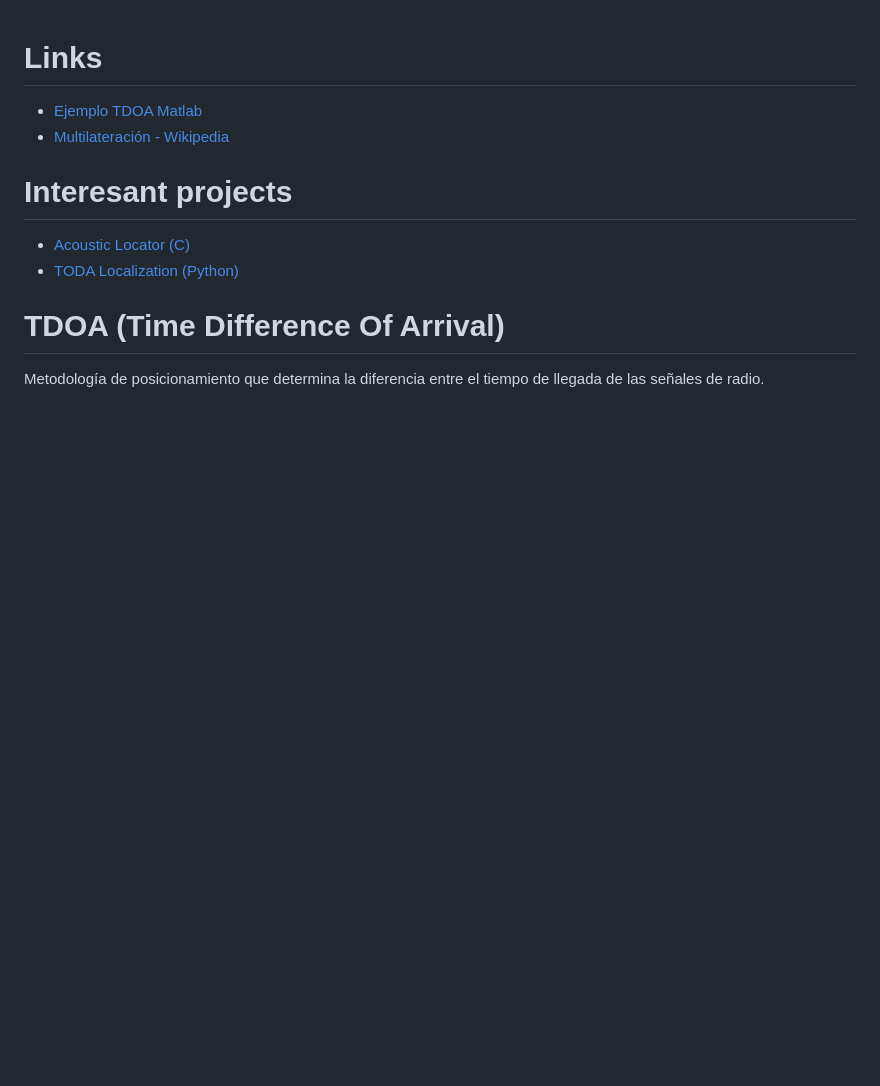
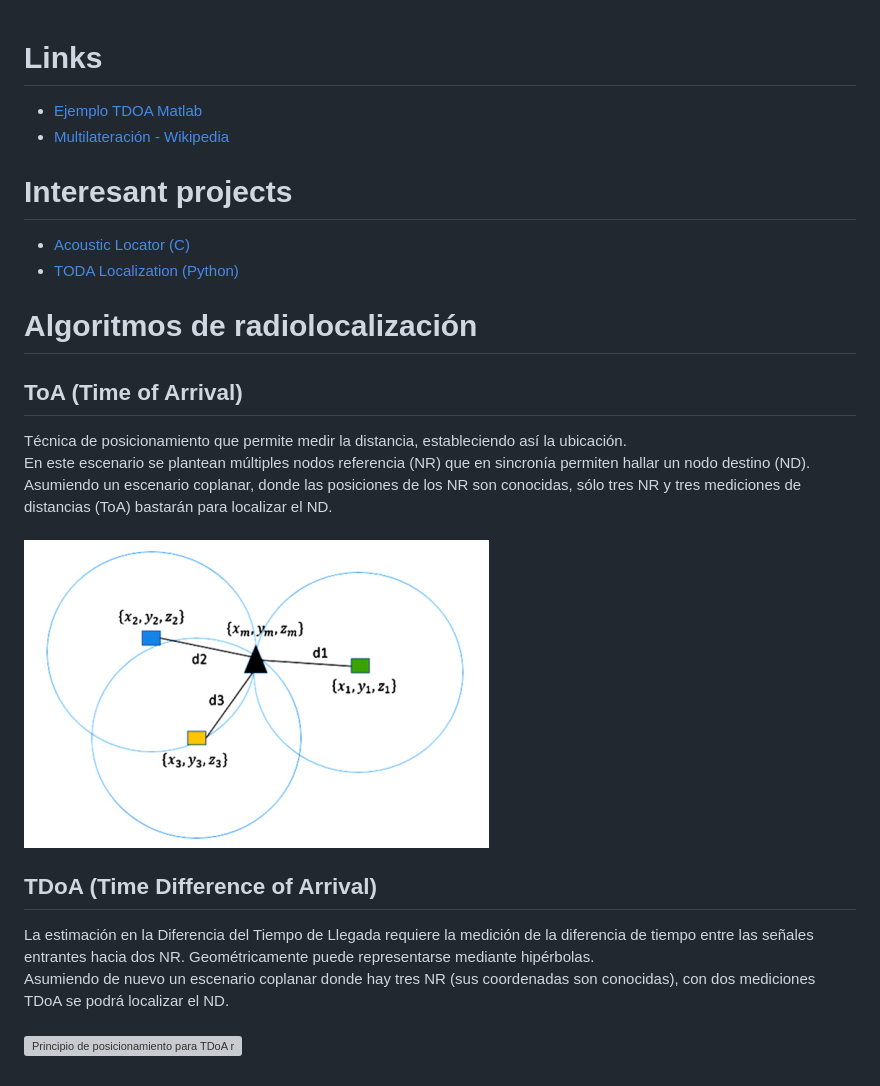
Before and after one commit to rubennmg/WhatTheNoise, a Markdown page: theory/TDOA (Time Difference Of Arrival).md, the part around the change. Drawn GitHub-style; pictures changed too: theory/img/1.png (added); blank space fills up the shorter version; grey boxes are pictures that could not be loaded.

Commit message:
tdoa research and c testing

```diff
--- a/theory/TDOA (Time Difference Of Arrival).md
+++ b/theory/TDOA (Time Difference Of Arrival).md
@@ -6,5 +6,13 @@
 - [Acoustic Locator (C)](https://github.com/jayathungek/acoustic-locator)
 - [TODA Localization (Python)](https://github.com/vineeths96/TDOA-Localization)
 
-# TDOA (Time Difference Of Arrival)
-Metodología de posicionamiento que determina la diferencia entre el tiempo de llegada de las señales de radio.
+# Algoritmos de radiolocalización
+## ToA (Time of Arrival)
+Técnica de posicionamiento que permite medir la distancia, estableciendo así la ubicación.<br/>
+En este escenario se plantean múltiples nodos referencia (NR) que en sincronía permiten hallar un nodo destino (ND). Asumiendo un escenario coplanar, donde las posiciones de los NR son conocidas, sólo tres NR y tres mediciones de distancias (ToA) bastarán para localizar el ND.<br/><br/>
+![Principio de posicionamiento para ToA representado por esferas](img/1.png)
+## TDoA (Time Difference of Arrival)
+La estimación en la Diferencia del Tiempo de Llegada requiere la medición de la diferencia de tiempo entre las señales entrantes hacia dos NR. Geométricamente puede representarse mediante hipérbolas. <br/>
+Asumiendo de nuevo un escenario coplanar donde hay tres NR (sus coordenadas son conocidas), con dos mediciones TDoA se podrá localizar el ND. <br/><br/>
+![Principio de posicionamiento para TDoA
+representado por hipérbolas](image.png)
```
Also changed, not shown: theory/img/2.png (added), 14 other files.
